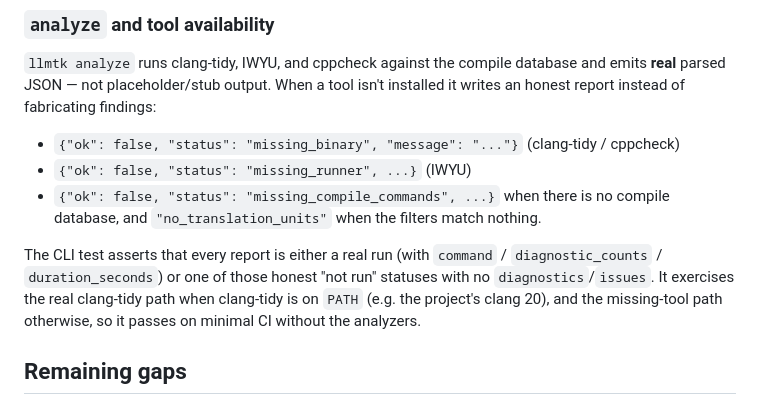
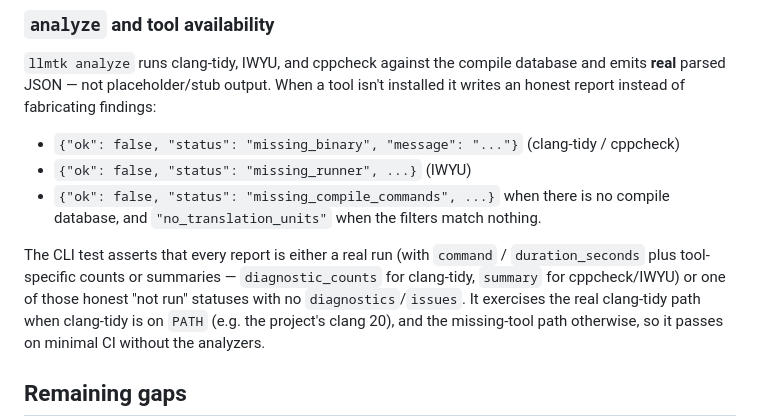
Before and after one commit to gregvw/llm-cpp-toolkit, a Markdown page: docs/AGENT_BACKEND_TESTING.md, the part around the change. GitHub-like rendering.

Commit message:
docs: clarify per-tool analyze report fields (counts vs summary)
diagnostic_counts is clang-tidy-specific; cppcheck/IWYU completed reports use
summary. Reword the AGENT_BACKEND_TESTING note to "command / duration_seconds
plus tool-specific counts or summaries" so it matches what the test actually
asserts.

Co-Authored-By: Claude Opus 4.8 (1M context) <noreply@anthropic.com>

```diff
--- a/docs/AGENT_BACKEND_TESTING.md
+++ b/docs/AGENT_BACKEND_TESTING.md
@@ -92,7 +92,8 @@ installed it writes an honest report instead of fabricating findings:
   compile database, and `"no_translation_units"` when the filters match nothing.
 
 The CLI test asserts that every report is either a real run (with `command` /
-`diagnostic_counts` / `duration_seconds`) or one of those honest "not run"
+`duration_seconds` plus tool-specific counts or summaries — `diagnostic_counts`
+for clang-tidy, `summary` for cppcheck/IWYU) or one of those honest "not run"
 statuses with no `diagnostics`/`issues`. It exercises the real clang-tidy path
 when clang-tidy is on `PATH` (e.g. the project's clang 20), and the
 missing-tool path otherwise, so it passes on minimal CI without the analyzers.
```
